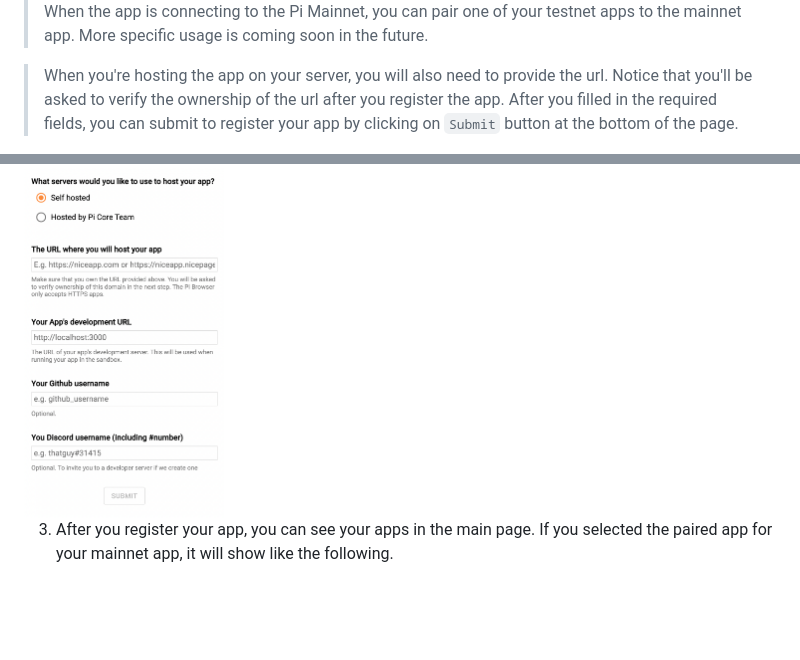
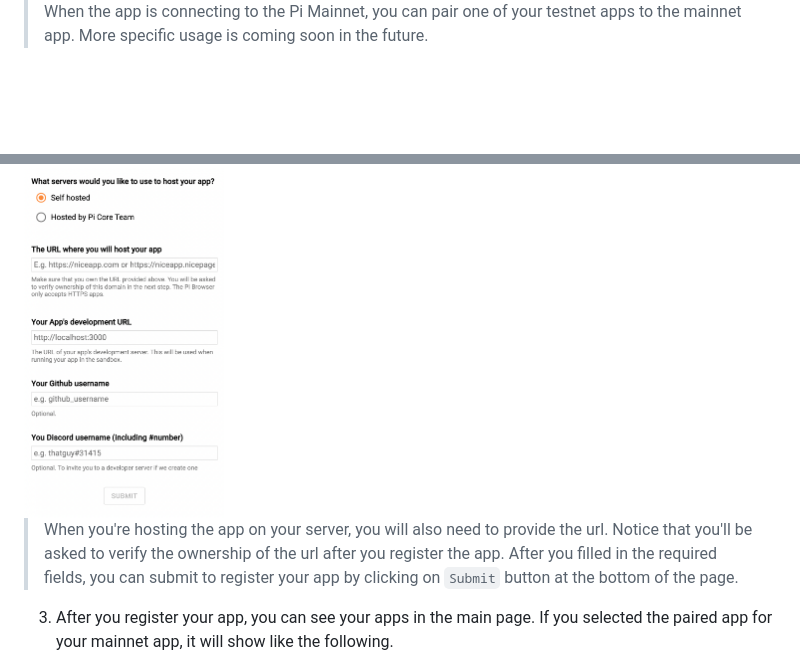
Before and after one commit to pi-apps/pi-platform-docs, a Markdown page: developer_portal.md, 2 parts joined by grey strips. GitHub-like rendering; blank space fills up the shorter version.

```diff
--- a/developer_portal.md
+++ b/developer_portal.md
@@ -24,11 +24,11 @@ With the help of Pi SDK and Pi API, you can create applications that run within
 
 > When the app is connecting to the Pi Mainnet, you can pair one of your testnet apps to the mainnet app. More specific usage is coming soon in the future.
 
-> When you're hosting the app on your server, you will also need to provide the url. Notice that you'll be asked to verify the ownership of the url after you register the app. After you filled in the required fields, you can submit to register your app by clicking on `Submit` button at the bottom of the page.
-
 <div style="text-align:center;">
     <img src="./img/dev_portal_new_3.png" alt="drawing" width="200"/>
 </div>
+
+> When you're hosting the app on your server, you will also need to provide the url. Notice that you'll be asked to verify the ownership of the url after you register the app. After you filled in the required fields, you can submit to register your app by clicking on `Submit` button at the bottom of the page.
 
 3. After you register your app, you can see your apps in the main page. If you selected the paired app for your mainnet app, it will show like the following.
 
```
Also changed, not shown: SDK_reference.md (+5 -3 lines), payments.md (+14 -0 lines), img/payment_flow_simplified.png (added).
